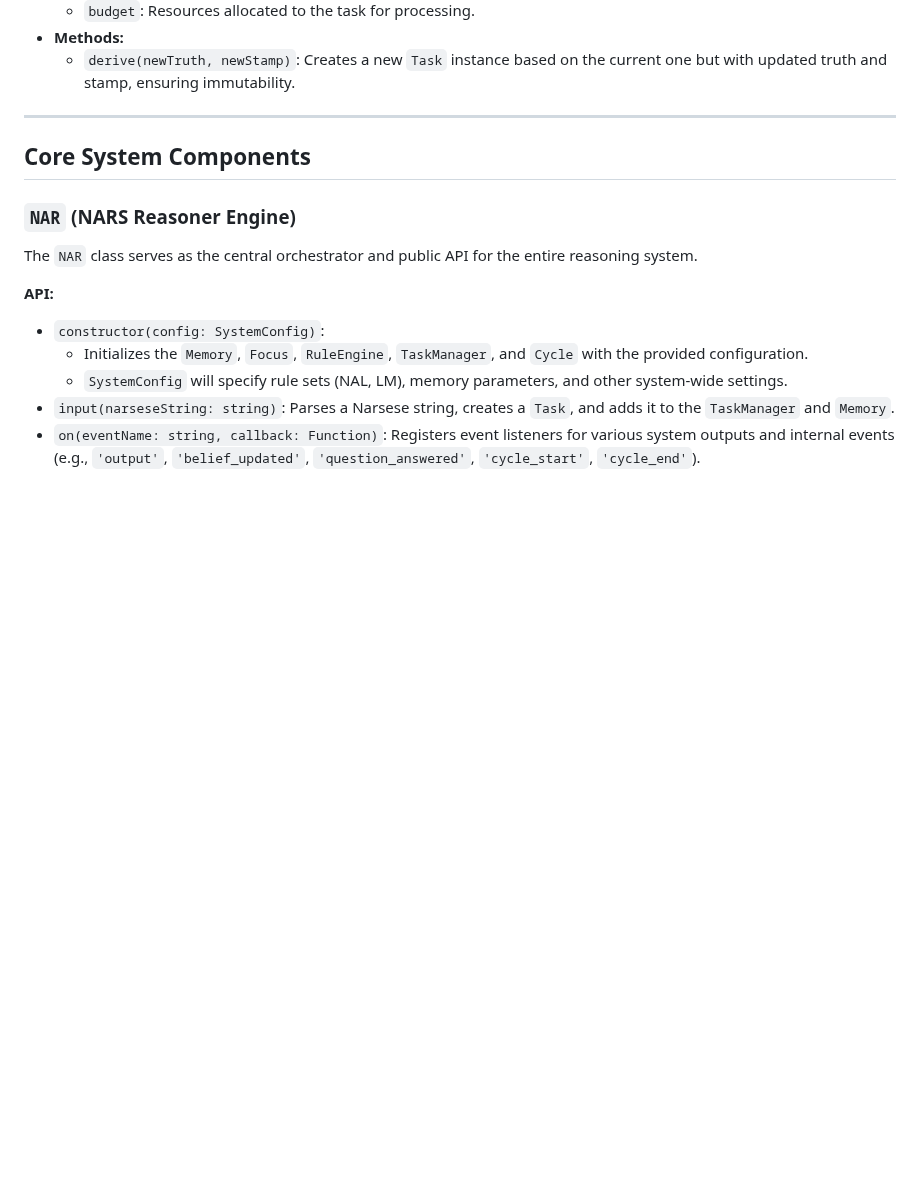
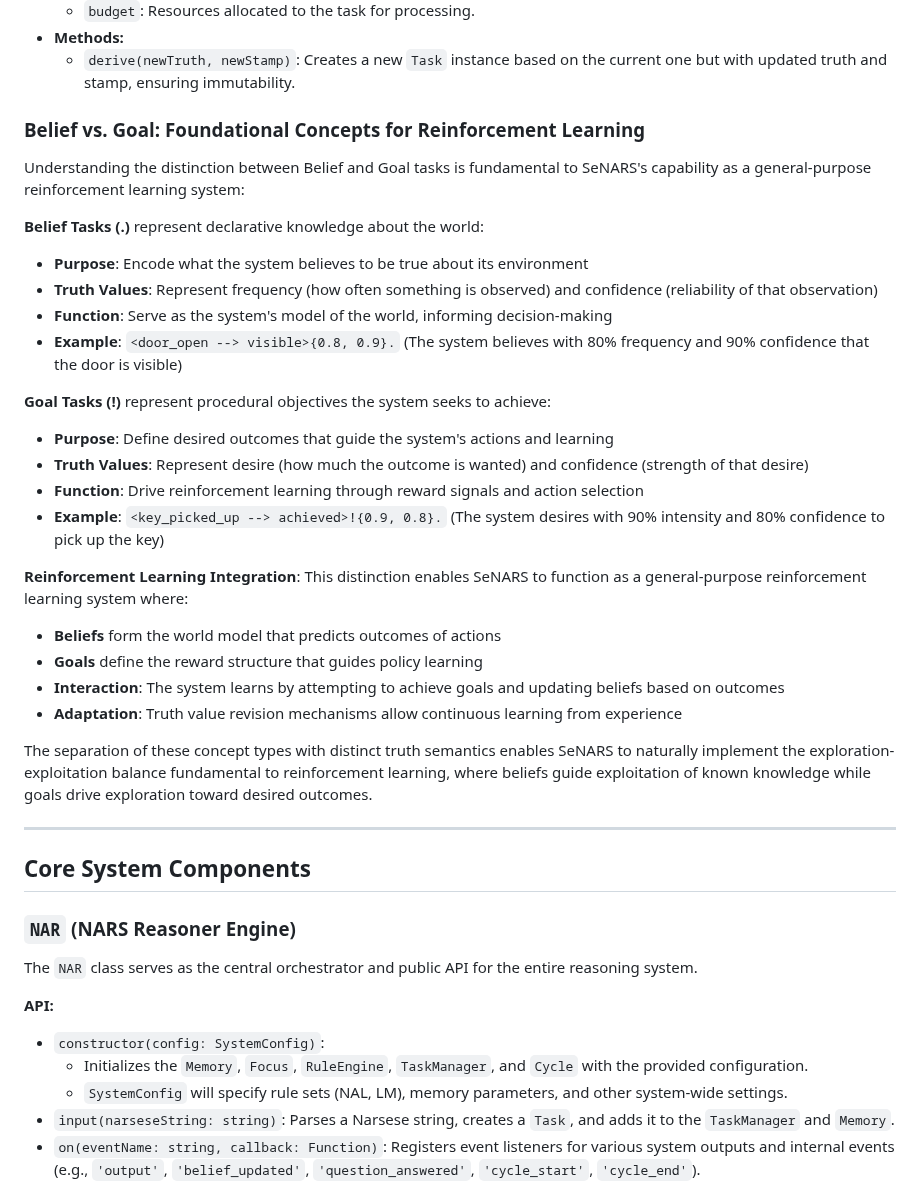
Before and after one commit to automenta/senars11, a Markdown page: README.md, the part around one of its changes. Drawn GitHub-style; blank space fills up the shorter version.

```diff
--- a/README.md
+++ b/README.md
@@ -289,6 +289,31 @@ The `Task` class represents a unit of work or information within the system, als
 - **Methods:**
     - `derive(newTruth, newStamp)`: Creates a new `Task` instance based on the current one but with updated truth and
       stamp, ensuring immutability.
+
+### Belief vs. Goal: Foundational Concepts for Reinforcement Learning
+
+Understanding the distinction between Belief and Goal tasks is fundamental to SeNARS's capability as a general-purpose reinforcement learning system:
+
+**Belief Tasks (.)** represent declarative knowledge about the world:
+- **Purpose**: Encode what the system believes to be true about its environment
+- **Truth Values**: Represent frequency (how often something is observed) and confidence (reliability of that observation)
+- **Function**: Serve as the system's model of the world, informing decision-making
+- **Example**: `<door_open --> visible>{0.8, 0.9}.` (The system believes with 80% frequency and 90% confidence that the door is visible)
+
+**Goal Tasks (!)** represent procedural objectives the system seeks to achieve:
+- **Purpose**: Define desired outcomes that guide the system's actions and learning
+- **Truth Values**: Represent desire (how much the outcome is wanted) and confidence (strength of that desire)
+- **Function**: Drive reinforcement learning through reward signals and action selection
+- **Example**: `<key_picked_up --> achieved>!{0.9, 0.8}.` (The system desires with 90% intensity and 80% confidence to pick up the key)
+
+**Reinforcement Learning Integration**:
+This distinction enables SeNARS to function as a general-purpose reinforcement learning system where:
+- **Beliefs** form the world model that predicts outcomes of actions
+- **Goals** define the reward structure that guides policy learning
+- **Interaction**: The system learns by attempting to achieve goals and updating beliefs based on outcomes
+- **Adaptation**: Truth value revision mechanisms allow continuous learning from experience
+
+The separation of these concept types with distinct truth semantics enables SeNARS to naturally implement the exploration-exploitation balance fundamental to reinforcement learning, where beliefs guide exploitation of known knowledge while goals drive exploration toward desired outcomes.
 
 ---
 
```
Also changed, not shown: other parts of README.md (+22 -0 lines).
